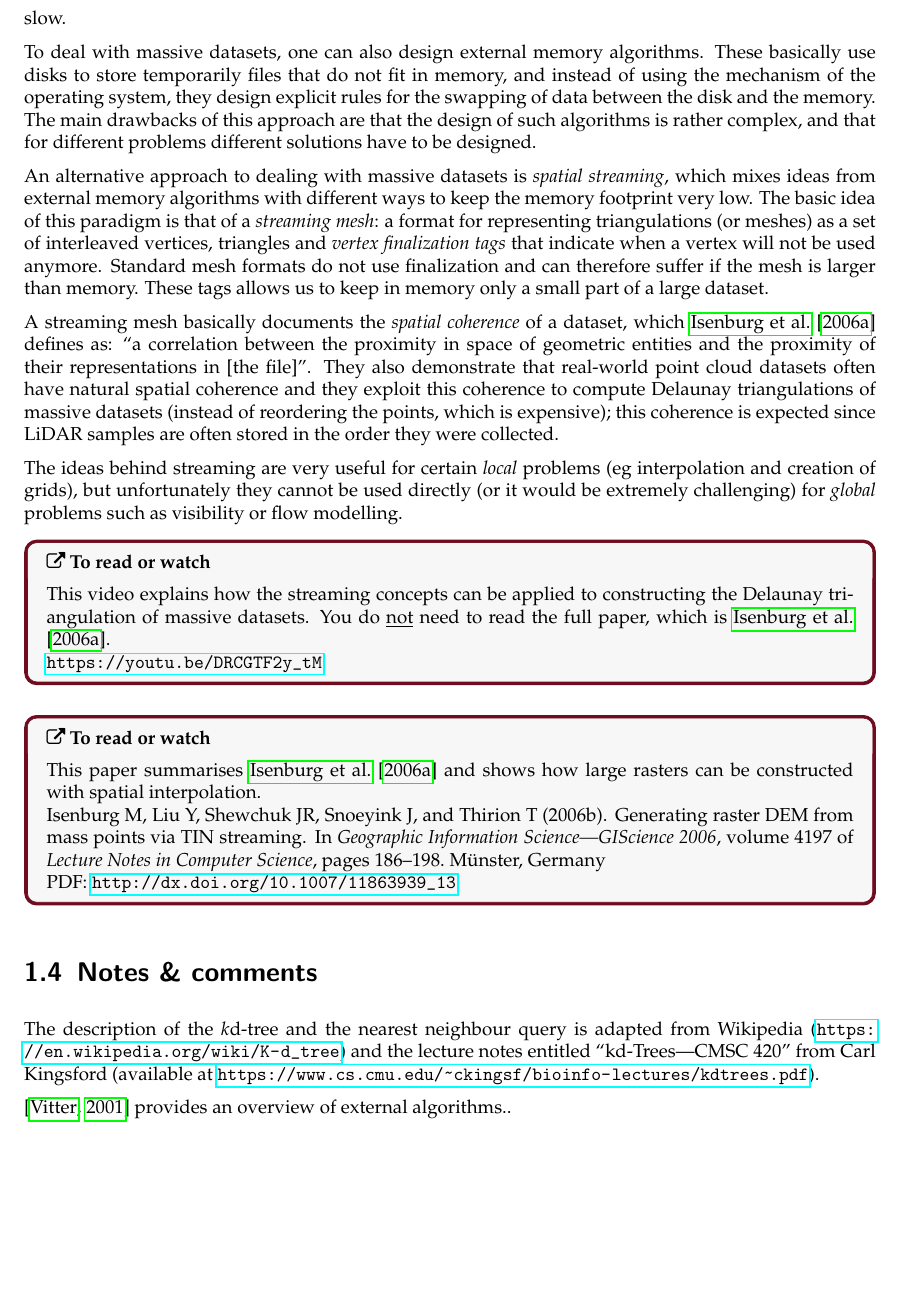
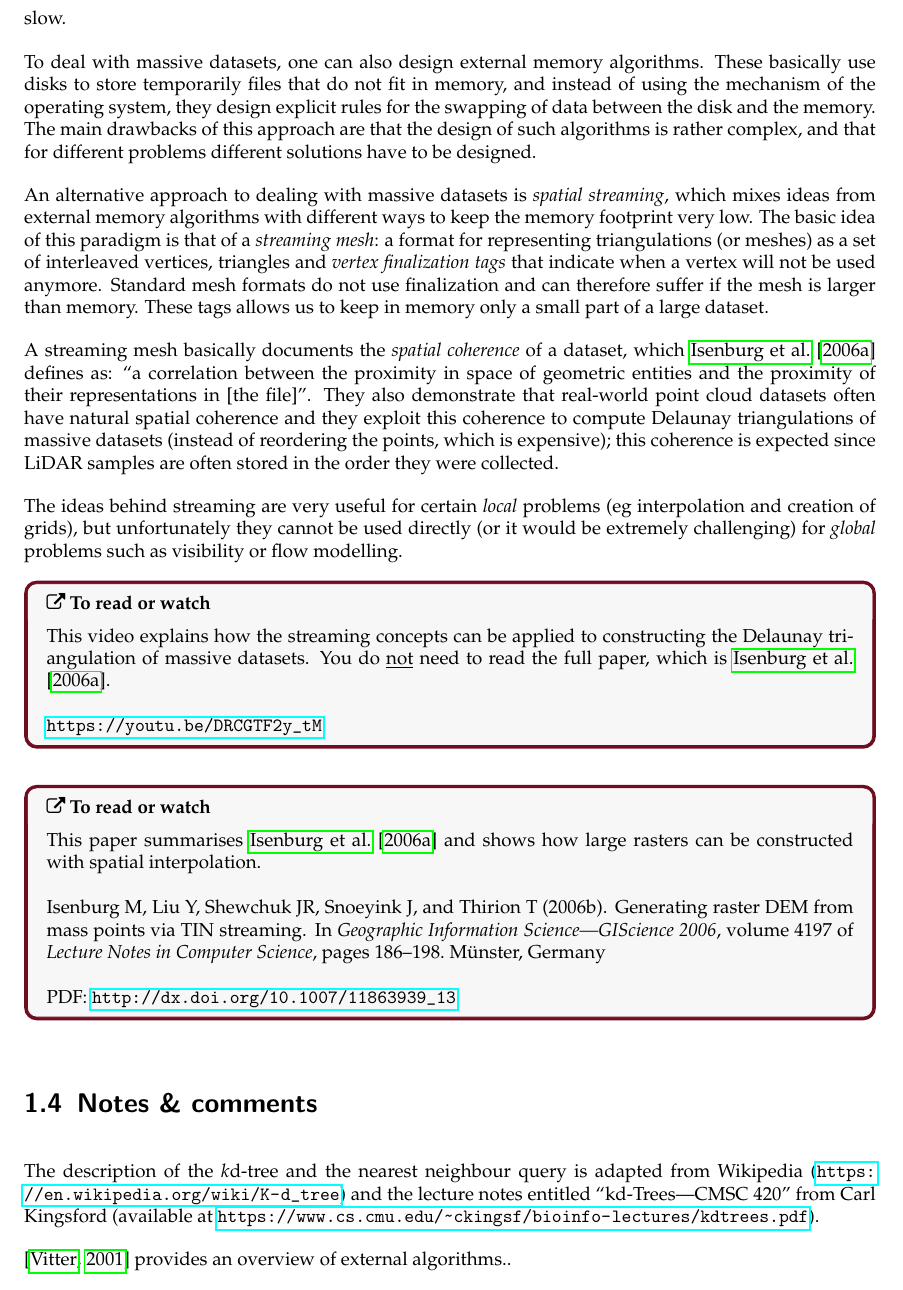
Before and after one commit to tudelft3d/terrainbook, a LaTeX book (terrainbook.tex, which reads massive/massive.tex): part of page 11 of 23, cut so that both start at the same text, the shorter picture padded with empty space. Compiled offline with pdfLaTeX.

Commit message:
Reformat a practice-box

```diff
--- a/massive/massive.tex
+++ b/massive/massive.tex
@@ -247,14 +247,15 @@ The ideas behind streaming are very useful for certain \emph{local} problems (\e
 \begin{link-box}
   This video explains how the streaming concepts can be applied to constructing the Delaunay triangulation of massive datasets.
   You do \underline{not} need to read the full paper, which is \citet{Isenburg06}.
-  \\
+  \\ \\
   \url{https://youtu.be/DRCGTF2y_tM}
 \end{link-box}
 
 \begin{link-box}
   This paper summarises \citet{Isenburg06} and shows how large rasters can be constructed with spatial interpolation.
-  \\
-  \bibentry{Isenburg06-1}\\
+  \\ \\
+  \bibentry{Isenburg06-1}
+  \\ \\
   PDF: \url{http://dx.doi.org/10.1007/11863939_13}
 \end{link-box}
 
```
